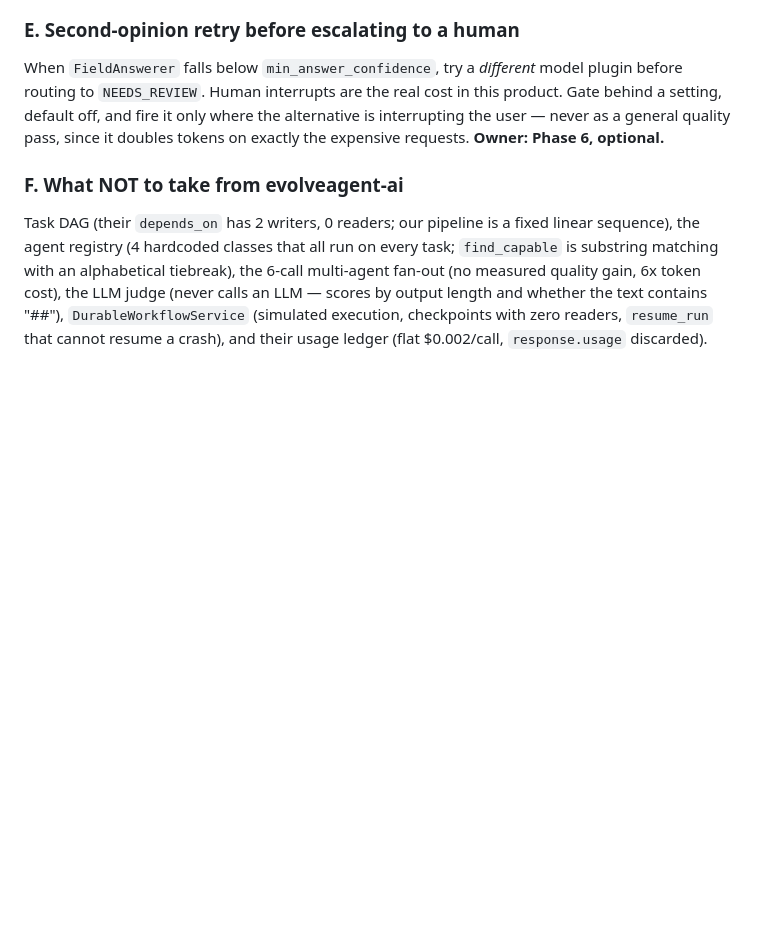
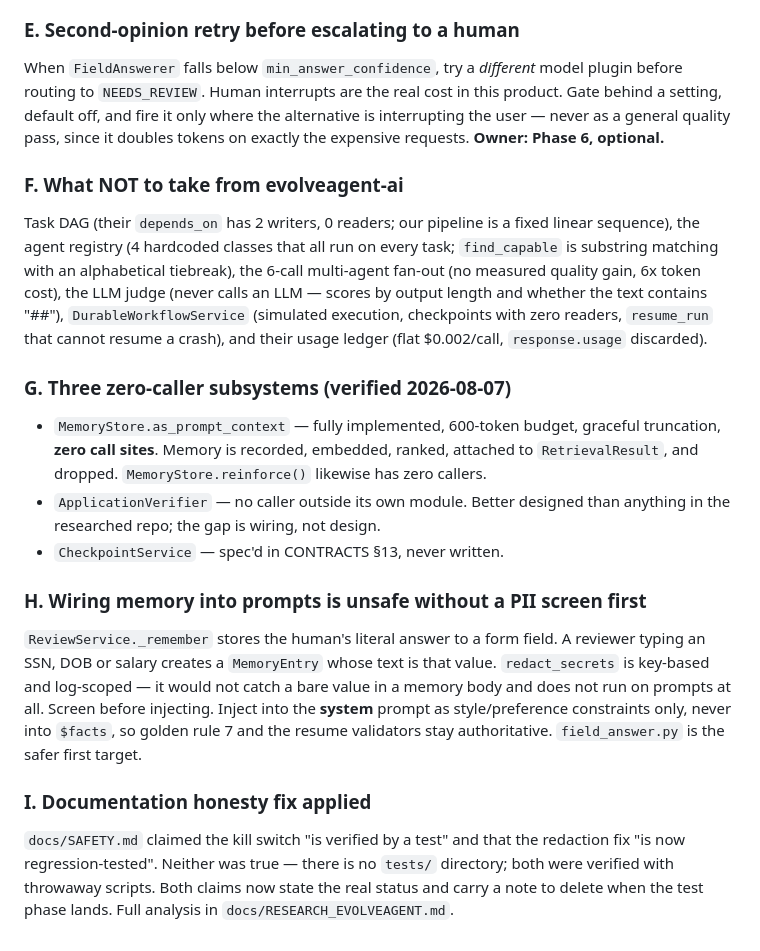
Before and after one commit to Blasted-ctrl/ApplicantOS, a Markdown page: docs/OPEN_QUESTIONS.md, the part around the change. GitHub-like rendering; blank space fills up the shorter version.

```diff
--- a/docs/OPEN_QUESTIONS.md
+++ b/docs/OPEN_QUESTIONS.md
@@ -1339,3 +1339,25 @@ measured quality gain, 6x token cost), the LLM judge (never calls an LLM — sco
 length and whether the text contains "##"), `DurableWorkflowService` (simulated execution,
 checkpoints with zero readers, `resume_run` that cannot resume a crash), and their usage ledger
 (flat $0.002/call, `response.usage` discarded).
+
+### G. Three zero-caller subsystems (verified 2026-08-07)
+- `MemoryStore.as_prompt_context` — fully implemented, 600-token budget, graceful truncation,
+  **zero call sites**. Memory is recorded, embedded, ranked, attached to `RetrievalResult`, and
+  dropped. `MemoryStore.reinforce()` likewise has zero callers.
+- `ApplicationVerifier` — no caller outside its own module. Better designed than anything in
+  the researched repo; the gap is wiring, not design.
+- `CheckpointService` — spec'd in CONTRACTS §13, never written.
+
+### H. Wiring memory into prompts is unsafe without a PII screen first
+`ReviewService._remember` stores the human's literal answer to a form field. A reviewer typing
+an SSN, DOB or salary creates a `MemoryEntry` whose text is that value. `redact_secrets` is
+key-based and log-scoped — it would not catch a bare value in a memory body and does not run on
+prompts at all. Screen before injecting. Inject into the **system** prompt as style/preference
+constraints only, never into `$facts`, so golden rule 7 and the resume validators stay
+authoritative. `field_answer.py` is the safer first target.
+
+### I. Documentation honesty fix applied
+`docs/SAFETY.md` claimed the kill switch "is verified by a test" and that the redaction fix "is
+now regression-tested". Neither was true — there is no `tests/` directory; both were verified
+with throwaway scripts. Both claims now state the real status and carry a note to delete when
+the test phase lands. Full analysis in `docs/RESEARCH_EVOLVEAGENT.md`.
```
Also changed, not shown: docs/RESEARCH_EVOLVEAGENT.md (added, +232 -0 lines), docs/SAFETY.md (+9 -3 lines).
